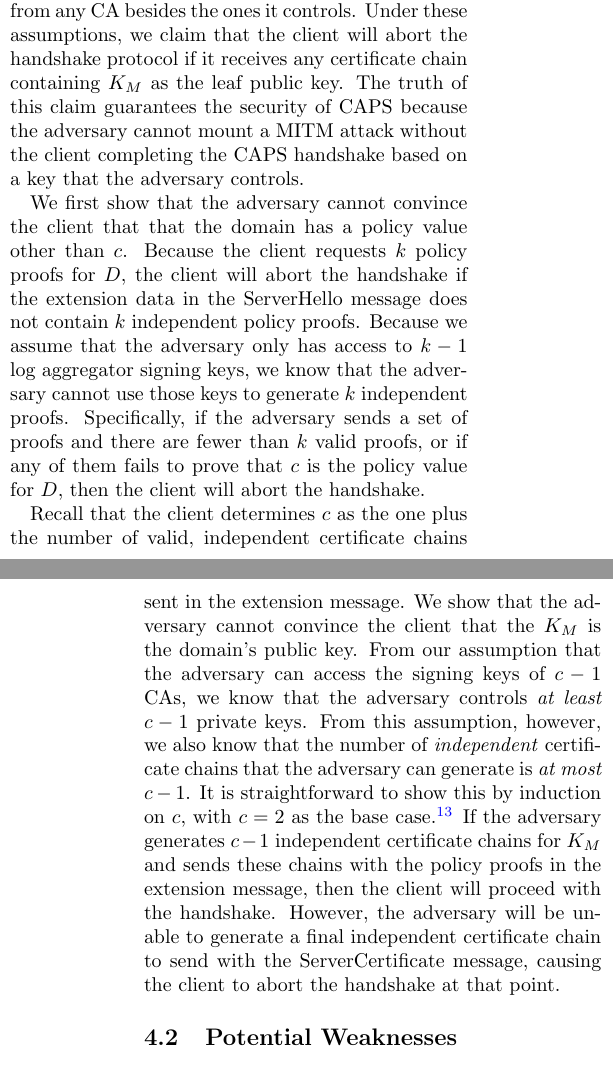
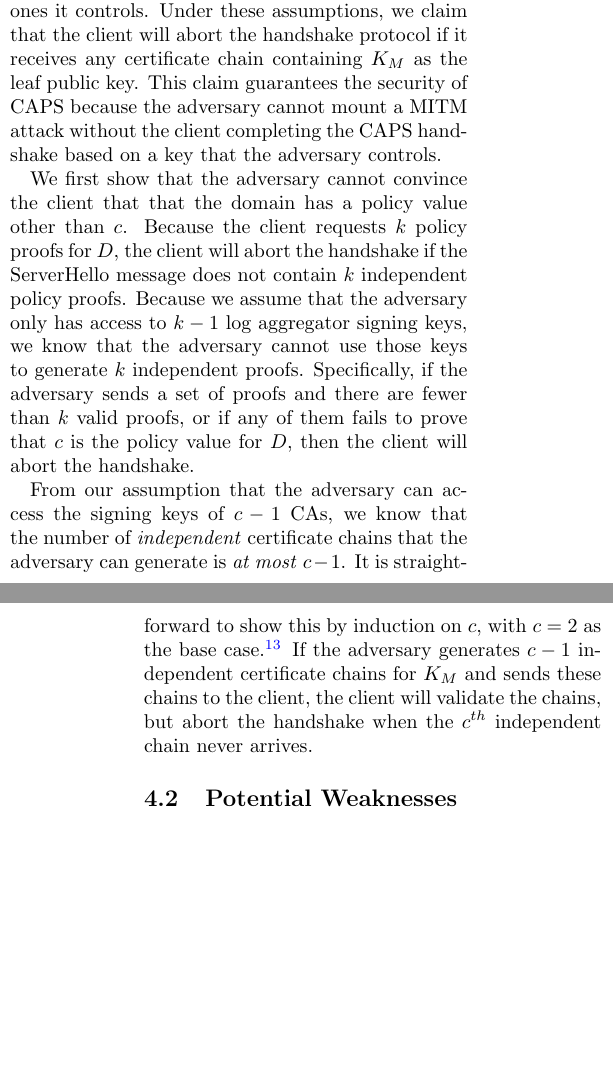
Before and after one commit to syclops/caps, a LaTeX document (doc/paper/paper.tex, which reads doc/paper/sec/analysis.tex): two parts of the columns of pages 12 and 13 of 21, joined at a grey line, cut so that both start at the same text, the shorter picture padded with empty space. Compiled offline with pdfLaTeX; a LaTeX package or settings file that is missing is left out.

Commit message:
Edits to analysis

```diff
--- a/doc/paper/sec/analysis.tex
+++ b/doc/paper/sec/analysis.tex
@@ -24,15 +25,15 @@ information it has using its private keys. We also assume that the adversary
 cannot obtain a certificate binding \domain to $\pk_\adversary$ from any \ac{ca}
 besides the ones it controls. Under these assumptions, we claim that the client
 will abort the handshake protocol if it receives any certificate chain
-containing $\pk_\adversary$ as the leaf public key. The truth of this claim
+containing $\pk_\adversary$ as the leaf public key. This claim
 guarantees the security of \ac{name} because the adversary cannot mount a
 \ac{mitm} attack without the client completing the \ac{name} handshake based on
 a key that the adversary controls.
 
 We first show that the adversary cannot convince the client that that the domain
 has a policy value other than \policy. Because the client requests \numlas
-policy proofs for \domain, the client will abort the handshake if the extension
-data in the ServerHello message does not contain \numlas independent policy
+policy proofs for \domain, the client will abort the handshake if the
+ServerHello message does not contain \numlas independent policy
 proofs. Because we assume that the adversary only has access to $\numlas - 1$
 log aggregator signing keys, we know that the adversary cannot use those keys to
 generate \numlas independent proofs. Specifically, if the adversary sends a set
@@ -40,23 +41,23 @@ of proofs and there are fewer than \numlas valid proofs, or if any of them fails
 to prove that \policy is the policy value for \domain, then the client will
 abort the handshake.
 
-Recall that the client determines \policy as the one plus the number of valid,
-independent certificate chains sent in the extension message. We show that the
-adversary cannot convince the client that the $\pk_\adversary$ is the domain's
-public key. From our assumption that the adversary can access the signing keys
-of $\policy - 1$ \acp{ca}, we know that the adversary controls \emph{at least}
-$\policy - 1$ private keys. From this assumption, however, we also know that the
-number of \emph{independent} certificate chains that the adversary can generate
+%Recall that the client determines \policy as the one plus the number of valid,
+%independent certificate chains sent in the extension message. We show that the
+%adversary cannot convince the client that the $\pk_\adversary$ is the domain's
+%public key. From our assumption that the adversary can access the signing keys
+%of $\policy - 1$ \acp{ca}, we know that the adversary controls \emph{at least}
+%$\policy - 1$ private keys.
+
+From our assumption that the adversary can access the signing keys
+of $\policy - 1$ \acp{ca},
+we know that the number of \emph{independent} certificate chains that the adversary can generate
 is \emph{at most} $\policy - 1$. It is straightforward to show this by induction
 on \policy, with $\policy = 2$ as the base case.\footnote{Note that the $\policy
 = 1$ case is equivalent to the current Web \ac{pki} (i.e., the domain only
 provides a single certificate chain).} If the adversary generates $\policy - 1$
-independent certificate chains for $\pk_\adversary$ and sends these chains with
-the policy proofs in the extension message, then the client will proceed with
-the handshake. However, the adversary will be unable to generate a final
-independent certificate chain to send with the ServerCertificate message,
-causing the client to abort the handshake at that point.
-
+independent certificate chains for $\pk_\adversary$ and sends these chains to
+the client, the client will validate the chains, but abort the handshake when
+the $\policy^{th}$ independent chain never arrives.
 
 \subsection{Potential Weaknesses}
 \label{sec:analysis:weaknesses}
```
Also changed, not shown: doc/paper/sec/analysis.tex (5 more changed lines).
